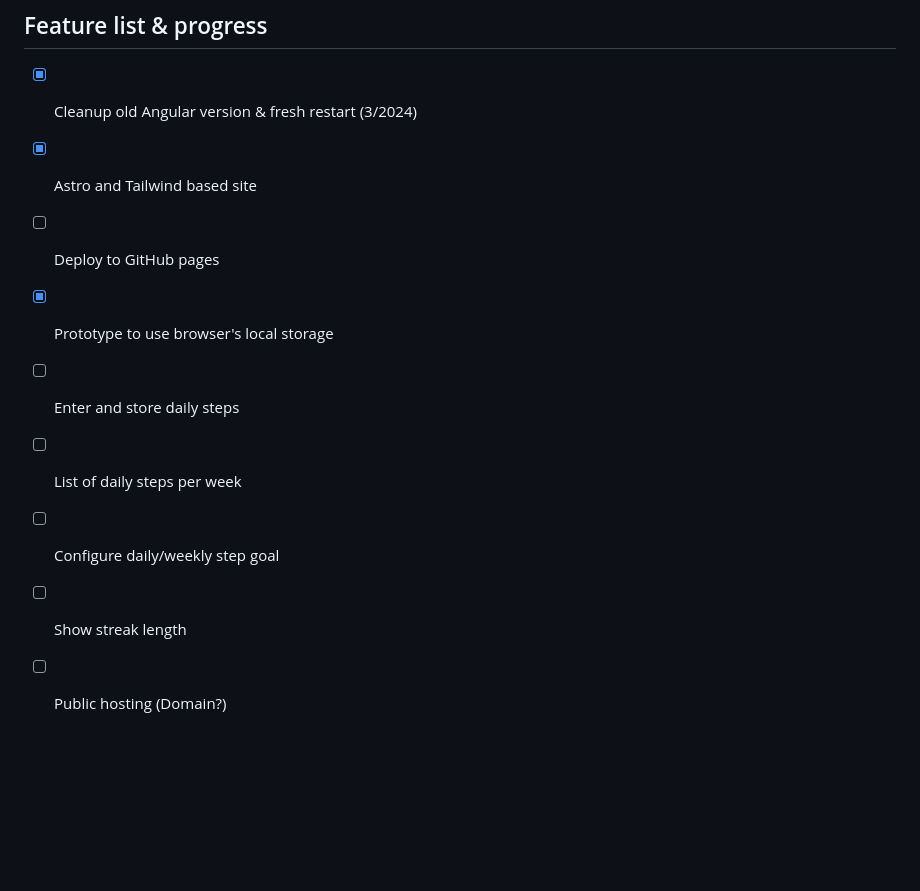
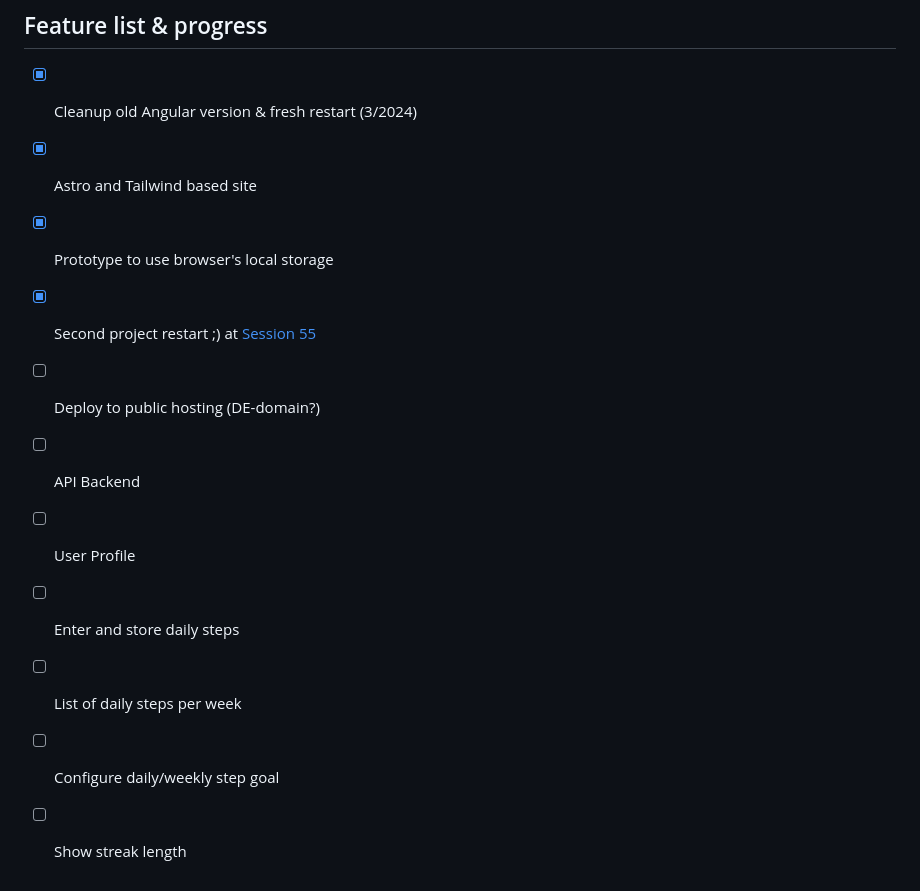
Before and after one commit to ramdacxp/BattleStep, a Markdown page: README.md, the part around the change printed below. Rendered like a GitHub page; blank space fills up the shorter version.

```diff
--- a/README.md
+++ b/README.md
@@ -47,10 +55,12 @@ A detailed list on how this project was setup [can be found here](Setup.md).
 
 * [x] Cleanup old Angular version & fresh restart (3/2024)
 * [x] Astro and Tailwind based site
-* [ ] Deploy to GitHub pages
 * [x] Prototype to use browser's local storage
+* [x] Second project restart ;) at [Session 55](https://session.pestilenz.org/)
+* [ ] Deploy to public hosting (DE-domain?)
+* [ ] API Backend
+* [ ] User Profile
 * [ ] Enter and store daily steps
 * [ ] List of daily steps per week
 * [ ] Configure daily/weekly step goal
 * [ ] Show streak length
-* [ ] Public hosting (Domain?)
```
Also changed, not shown: other parts of README.md (+14 -6 lines), images/soon.png (added).
